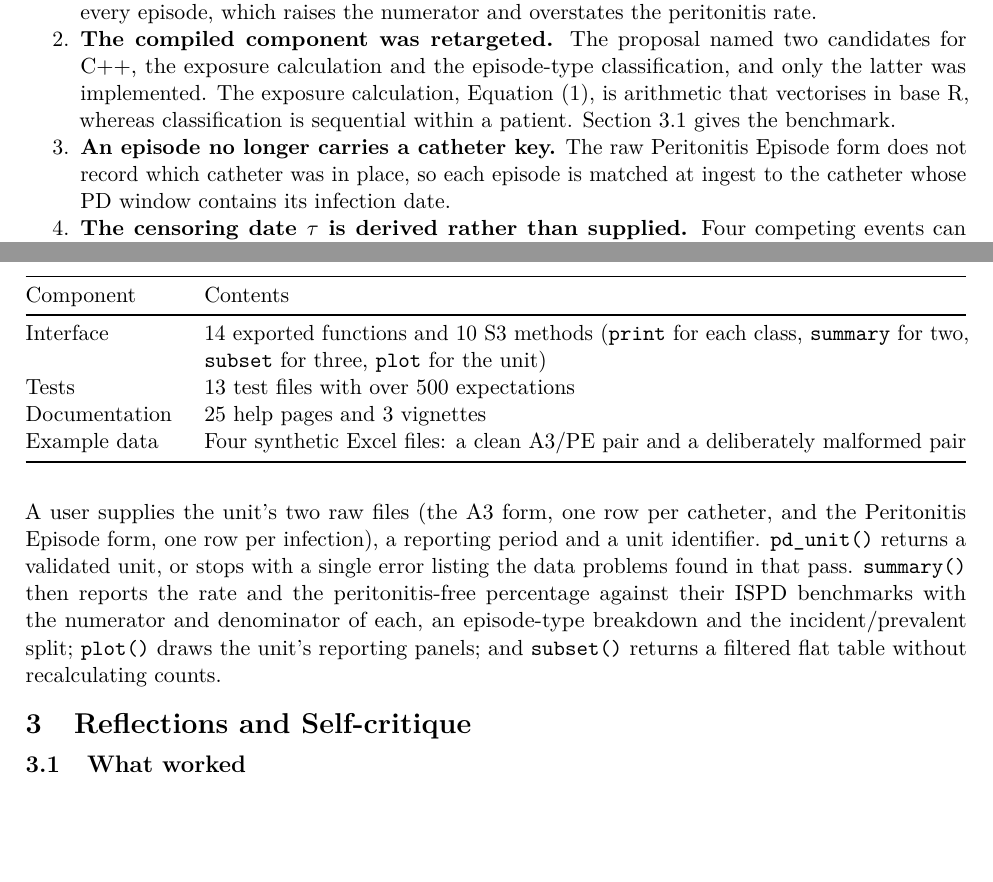
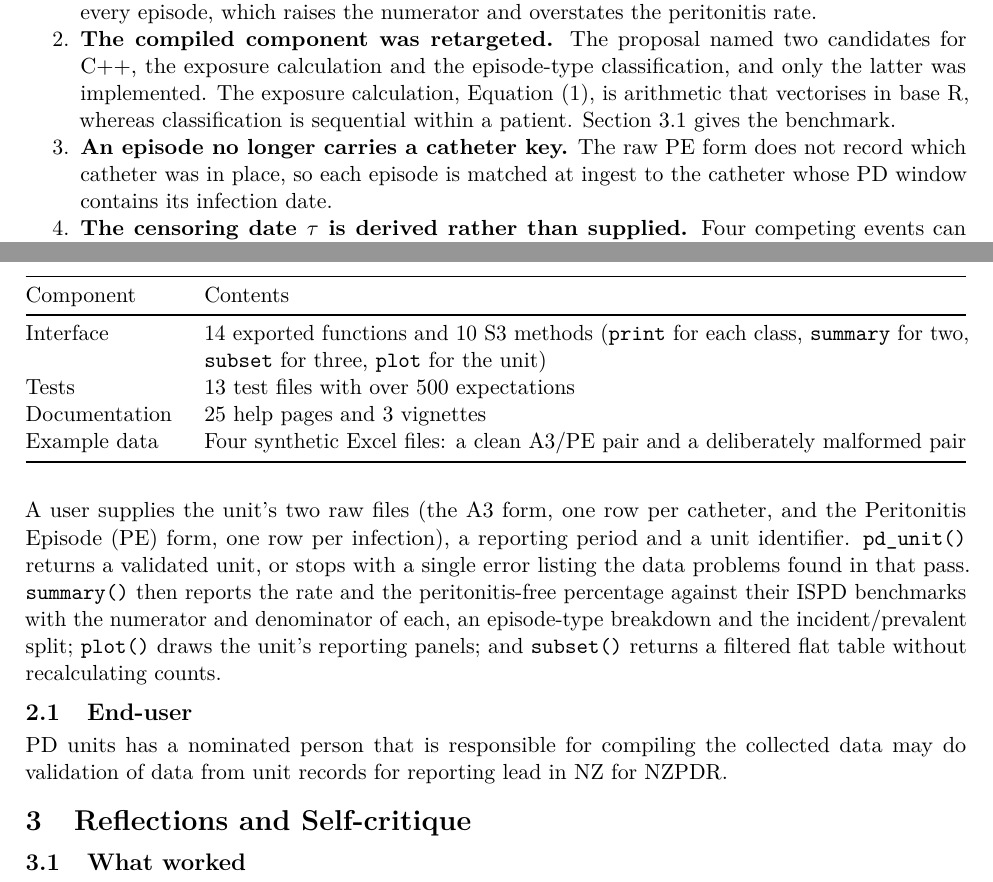
Before and after one commit to ernestcaballero/peRidial, an R Markdown document (report/final_report.Rmd): two parts of pages 2 and 3 of 6, joined at a grey line, cut so that both start at the same text, the shorter picture padded with empty space. Rendered offline with R 4.5, knitr and Pandoc, then LaTeX, with nearby package versions.

Commit message:
started a pargraph for repot

```diff
--- a/report/final_report.Rmd
+++ b/report/final_report.Rmd
@@ -53,7 +53,7 @@ The package started from a four-class design proposal into a peer-tested fully o
 
 1. **Relapsing episodes are not counted as new episodes.** On review of the ISPD 2022 guideline, a relapse is a continuation of the preceding episode rather than a new one [@Li2022ISPD], so Equation \eqref{eq:rate} in Appendix A counts countable episodes only. The proposal counted every episode, which raises the numerator and overstates the peritonitis rate.
 2. **The compiled component was retargeted.** The proposal named two candidates for C++, the exposure calculation and the episode-type classification, and only the latter was implemented. The exposure calculation, Equation \eqref{eq:exposure-days}, is arithmetic that vectorises in base R, whereas classification is sequential within a patient. Section 3.1 gives the benchmark.
-3. **An episode no longer carries a catheter key.** The raw Peritonitis Episode form does not record which catheter was in place, so each episode is matched at ingest to the catheter whose PD window contains its infection date.
+3. **An episode no longer carries a catheter key.** The raw PE form does not record which catheter was in place, so each episode is matched at ingest to the catheter whose PD window contains its infection date.
 4. **The censoring date $\tau$ is derived rather than supplied.** Four competing events can end a patient's time at risk (death, transplantation, permanent transfer to haemodialysis and, by default, PD stopping with no successor catheter), and the earliest is taken. The last is controlled by `censor_on_last_stop`, since a genuine break from PD looks identical to a permanent exit in the raw data.
 5. **Data-quality problems are collected and reported together.** Rather than aborting on the first problem, the ingest records each issue it finds, with the patient, catheter or file row concerned, and reports them in one pass. Problems that make a unit invalid are raised as a single error listing all of them, so no unit is built; recoverable problems are recorded as warnings. A unit with many problems may still need several runs.
 6. **The input contract needs to align with the package.** A PD-specific national registry exists but is not publicly accessible [@nzpdr2024report], while the ANZDATA registry is public and records overlapping items. A raw extract from either registry would need preprocessing before the package could use it: the required columns must be selected and coded values decoded. The ingest then matches columns by keyword against the required columns, and accepts Excel, CSV or in-memory data frames.
@@ -74,7 +74,12 @@ All figures are measured from the repository at commit `17b125c` (19 October 202
 | Documentation | 25 help pages and 3 vignettes |
 | Example data | Four synthetic Excel files: a clean A3/PE pair and a deliberately malformed pair |
 
-A user supplies the unit's two raw files (the A3 form, one row per catheter, and the Peritonitis Episode form, one row per infection), a reporting period and a unit identifier. `pd_unit()` returns a validated unit, or stops with a single error listing the data problems found in that pass. `summary()` then reports the rate and the peritonitis-free percentage against their ISPD benchmarks with the numerator and denominator of each, an episode-type breakdown and the incident/prevalent split; `plot()` draws the unit's reporting panels; and `subset()` returns a filtered flat table without recalculating counts.
+A user supplies the unit's two raw files (the A3 form, one row per catheter, and the Peritonitis Episode (PE) form, one row per infection), a reporting period and a unit identifier. `pd_unit()` returns a validated unit, or stops with a single error listing the data problems found in that pass. `summary()` then reports the rate and the peritonitis-free percentage against their ISPD benchmarks with the numerator and denominator of each, an episode-type breakdown and the incident/prevalent split; `plot()` draws the unit's reporting panels; and `subset()` returns a filtered flat table without recalculating counts.
+
+## End-user
+
+PD units has a nominated person that is responsible for compiling the collected data may do validation of data from unit records for
+reporting lead in NZ for NZPDR.
 
 # Reflections and Self-critique
 
```
Also changed, not shown: R/pd_unit.R (+7 -2 lines).
